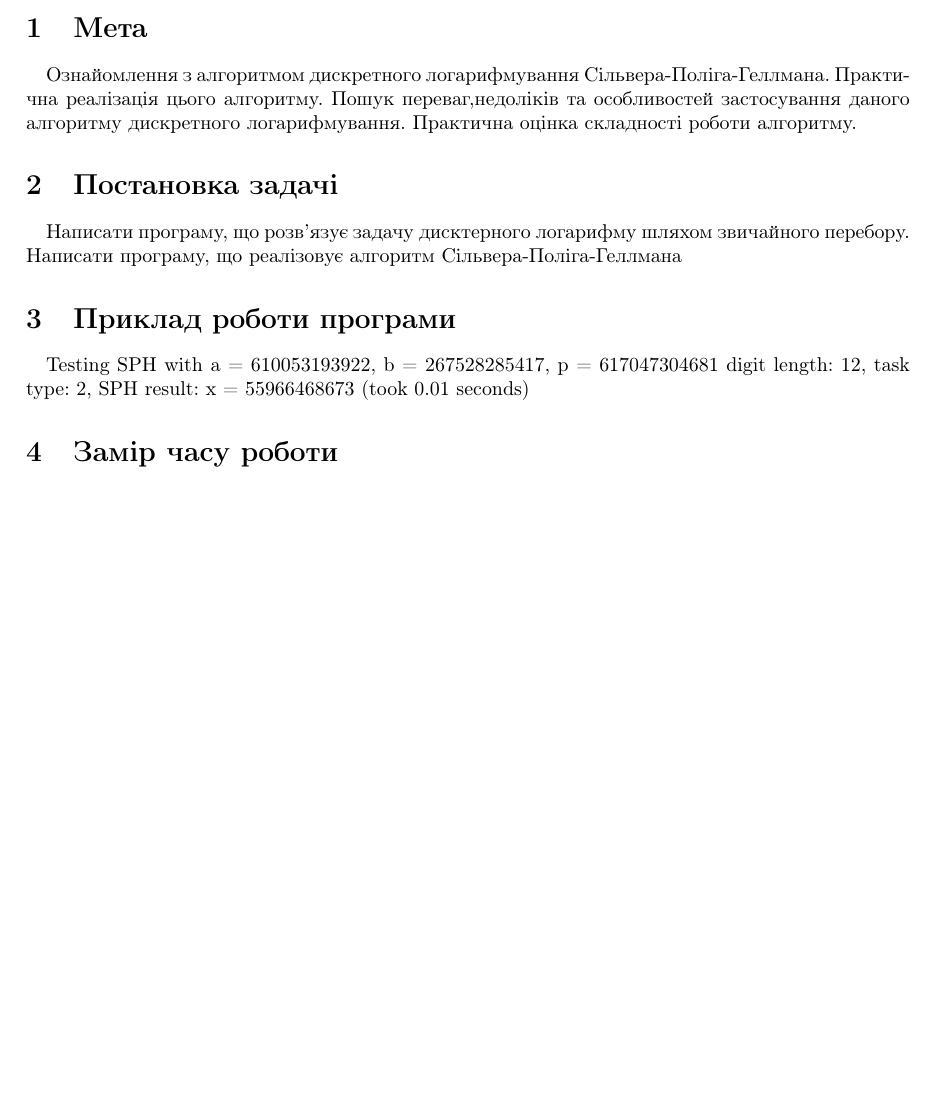
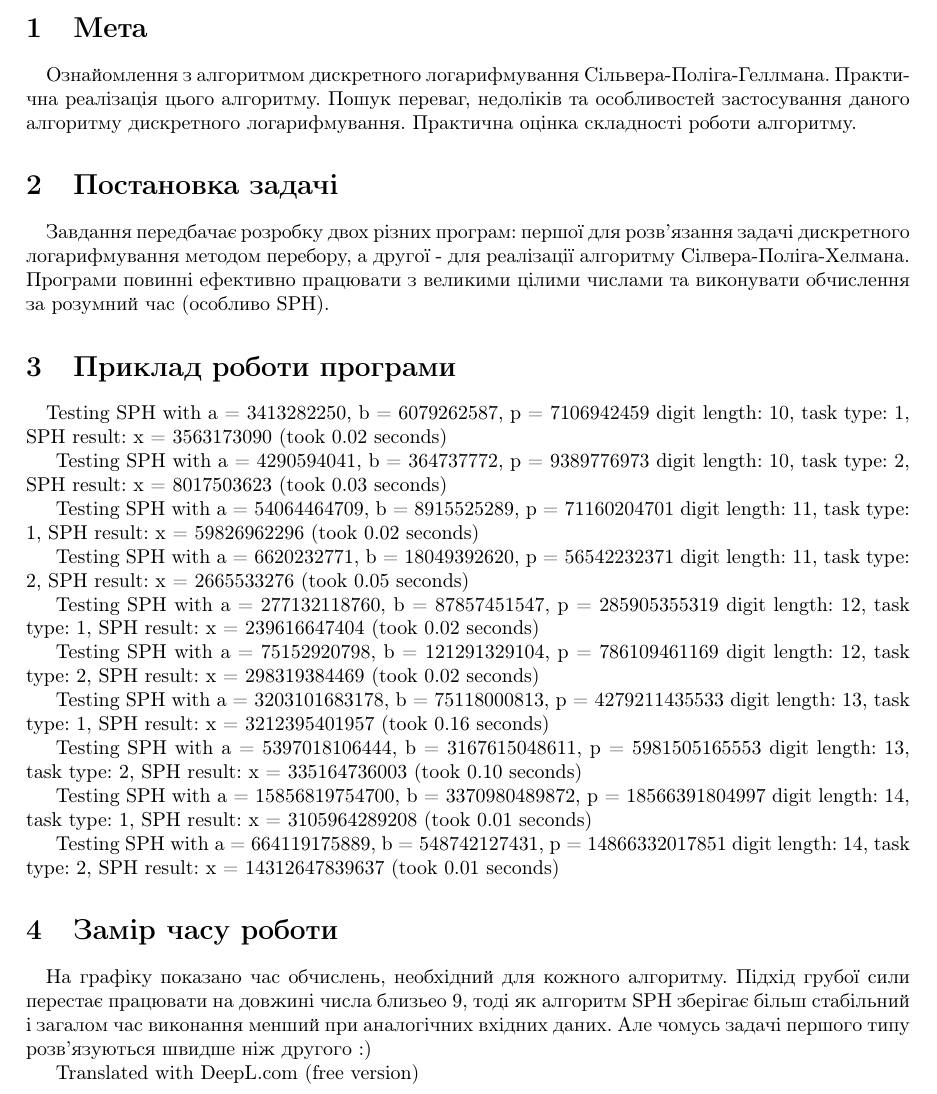
Before and after one commit to prumat4/discrete_logarithm, a LaTeX document (report/report.tex): part of page 1 of 2, cut so that both start at the same text, the shorter picture padded with empty space. Compiled offline with pdfLaTeX.

Commit message:
update report

```diff
--- a/report/report.tex
+++ b/report/report.tex
@@ -12,18 +12,47 @@
 \maketitle
 
 \section{Мета}
-\quad Ознайомлення з алгоритмом дискретного логарифмування Сiльвера-Полiга-Геллмана. Практична реалiзацiя цього алгоритму. Пошук переваг,недолiкiв та особливостей застосування даного алгоритму дискретного логарифмування. Практична оцiнка складностi роботи алгоритму.
+\quad Ознайомлення з алгоритмом дискретного логарифмування Сiльвера-Полiга-Геллмана. Практична реалiзацiя цього алгоритму. Пошук переваг, недолiкiв та особливостей застосування даного алгоритму дискретного логарифмування. Практична оцiнка складностi роботи алгоритму.
 
 \section{Постановка задачі}
-\quad Написати програму, що розв’язує задачу дисктерного логарифму шляхом звичайного перебору. Написати програму, що реалiзовує алгоритм Сiльвера-Полiга-Геллмана
+\quad Завдання передбачає розробку двох різних програм: першої для розв'язання задачі дискретного логарифмування методом перебору, а другої - для реалізації алгоритму Сілвера-Поліга-Хелмана. Програми повинні ефективно працювати з великими цілими числами та виконувати обчислення за розумний час (особливо SPH).
 
 \section{Приклад роботи програми}
 \quad
-Testing SPH with a = 610053193922, b = 267528285417, p = 617047304681
-digit length: 12, task type: 2, SPH result: x = 55966468673 (took 0.01 seconds)
+Testing SPH with a = 3413282250, b = 6079262587, p = 7106942459
+digit length: 10, task type: 1, SPH result: x = 3563173090 (took 0.02 seconds)
+
+Testing SPH with a = 4290594041, b = 364737772, p = 9389776973
+digit length: 10, task type: 2, SPH result: x = 8017503623 (took 0.03 seconds)
+
+Testing SPH with a = 54064464709, b = 8915525289, p = 71160204701
+digit length: 11, task type: 1, SPH result: x = 59826962296 (took 0.02 seconds)
+
+Testing SPH with a = 6620232771, b = 18049392620, p = 56542232371
+digit length: 11, task type: 2, SPH result: x = 2665533276 (took 0.05 seconds)
+
+Testing SPH with a = 277132118760, b = 87857451547, p = 285905355319
+digit length: 12, task type: 1, SPH result: x = 239616647404 (took 0.02 seconds)
+
+Testing SPH with a = 75152920798, b = 121291329104, p = 786109461169
+digit length: 12, task type: 2, SPH result: x = 298319384469 (took 0.02 seconds)
+
+Testing SPH with a = 3203101683178, b = 75118000813, p = 4279211435533
+digit length: 13, task type: 1, SPH result: x = 3212395401957 (took 0.16 seconds)
+
+Testing SPH with a = 5397018106444, b = 3167615048611, p = 5981505165553
+digit length: 13, task type: 2, SPH result: x = 335164736003 (took 0.10 seconds)
+
+Testing SPH with a = 15856819754700, b = 3370980489872, p = 18566391804997
+digit length: 14, task type: 1, SPH result: x = 3105964289208 (took 0.01 seconds)
+
+Testing SPH with a = 664119175889, b = 548742127431, p = 14866332017851
+digit length: 14, task type: 2, SPH result: x = 14312647839637 (took 0.01 seconds)
 
 \section{Замір часу роботи}
-\quad
+\quad На графіку показано час обчислень, необхідний для кожного алгоритму. Підхід грубої сили перестає працювати на довжині числа близьео 9, тоді як алгоритм SPH зберігає більш стабільний і загалом час виконання менший при аналогічних вхідних даних. Але чомусь задачі першого типу розв'язуються швидше ніж другого :)
+
+Translated with DeepL.com (free version)
 \begin{figure}[htbp]
     \centering
     \includegraphics[width=1.0\textwidth]{time.png}
```
Also changed, not shown: report/report.pdf.
